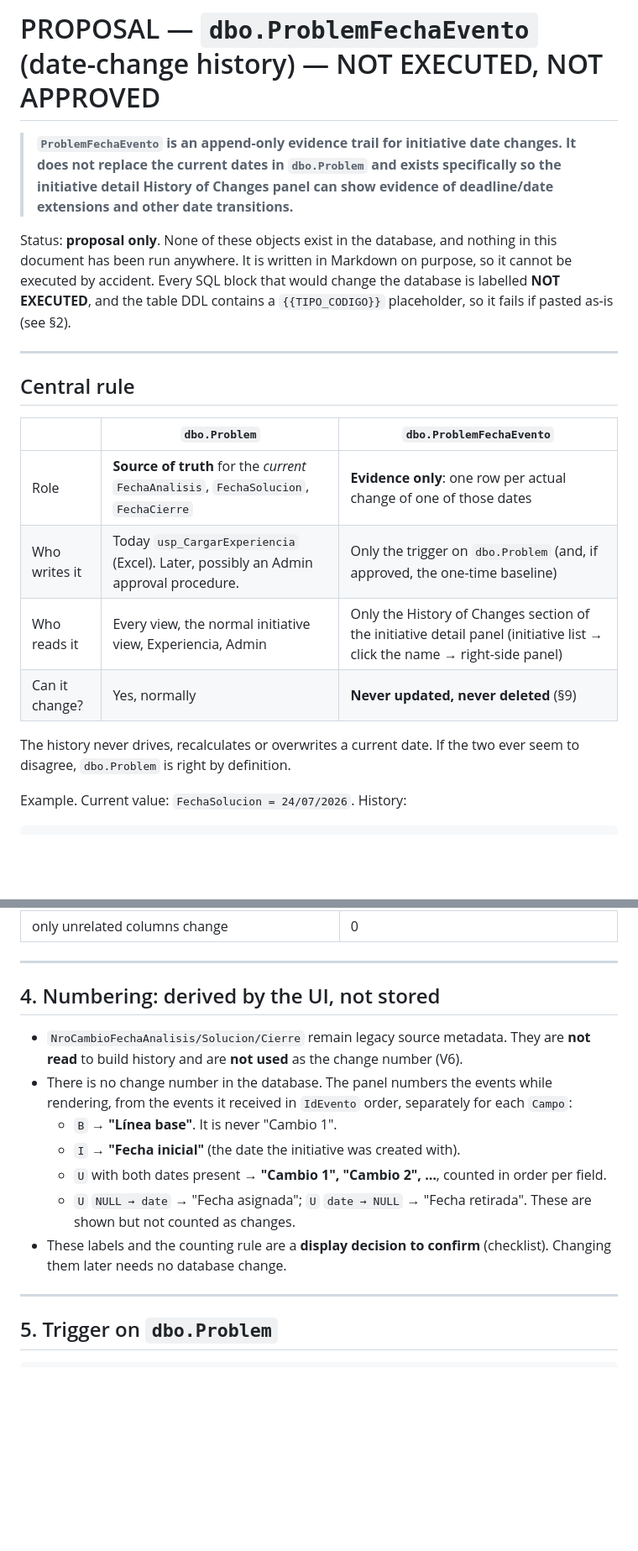
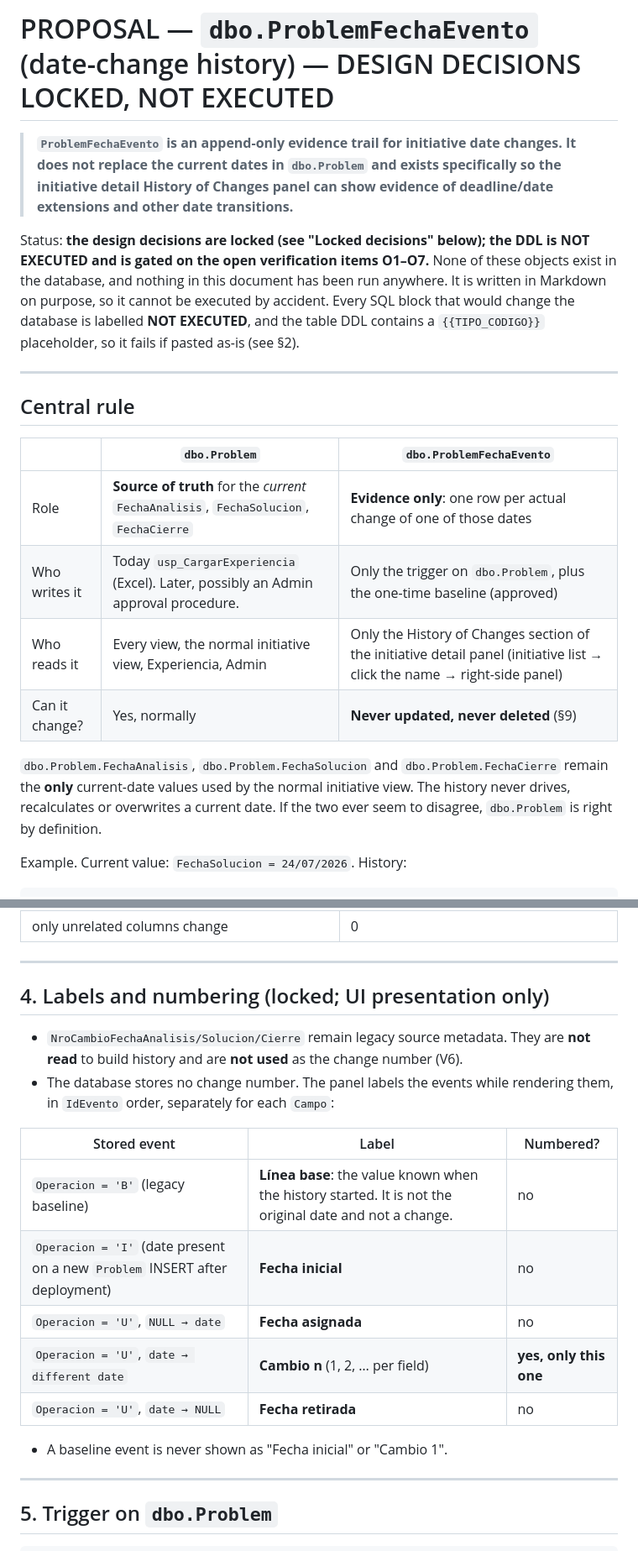
Before and after one commit to Aevr27/FrontEnd-SQL-Proactivanet, a Markdown page: sql/PROPUESTA_historial_fechas.md, 2 parts joined by grey strips. Shown at 84% size. Drawn GitHub-style; blank space fills up the shorter version.

Commit message:
docs(admin): lock date history decisions (baseline approved, labels, attribution rule)
Co-Authored-By: Claude Opus 5.5 <noreply@anthropic.com>

```diff
--- a/sql/PROPUESTA_historial_fechas.md
+++ b/sql/PROPUESTA_historial_fechas.md
@@ -1,12 +1,13 @@
-# PROPOSAL — `dbo.ProblemFechaEvento` (date-change history) — NOT EXECUTED, NOT APPROVED
+# PROPOSAL — `dbo.ProblemFechaEvento` (date-change history) — DESIGN DECISIONS LOCKED, NOT EXECUTED
 
 > **`ProblemFechaEvento` is an append-only evidence trail for initiative date
 > changes. It does not replace the current dates in `dbo.Problem` and exists
 > specifically so the initiative detail History of Changes panel can show
 > evidence of deadline/date extensions and other date transitions.**
 
-Status: **proposal only**. None of these objects exist in the database, and
-nothing in this document has been run anywhere. It is written in Markdown on
+Status: **the design decisions are locked (see "Locked decisions" below); the DDL is
+NOT EXECUTED and is gated on the open verification items O1–O7.** None of these
+objects exist in the database, and nothing in this document has been run anywhere. It is written in Markdown on
 purpose, so it cannot be executed by accident. Every SQL block that would change
 the database is labelled **NOT EXECUTED**, and the table DDL contains a
 `{{TIPO_CODIGO}}` placeholder, so it fails if pasted as-is (see §2).
@@ -18,12 +19,15 @@ the database is labelled **NOT EXECUTED**, and the table DDL contains a
 | | `dbo.Problem` | `dbo.ProblemFechaEvento` |
 |---|---|---|
 | Role | **Source of truth** for the *current* `FechaAnalisis`, `FechaSolucion`, `FechaCierre` | **Evidence only**: one row per actual change of one of those dates |
-| Who writes it | Today `usp_CargarExperiencia` (Excel). Later, possibly an Admin approval procedure. | Only the trigger on `dbo.Problem` (and, if approved, the one-time baseline) |
+| Who writes it | Today `usp_CargarExperiencia` (Excel). Later, possibly an Admin approval procedure. | Only the trigger on `dbo.Problem`, plus the one-time baseline (approved) |
 | Who reads it | Every view, the normal initiative view, Experiencia, Admin | Only the History of Changes section of the initiative detail panel (initiative list → click the name → right-side panel) |
 | Can it change? | Yes, normally | **Never updated, never deleted** (§9) |
 
-The history never drives, recalculates or overwrites a current date. If the two
-ever seem to disagree, `dbo.Problem` is right by definition.
+`dbo.Problem.FechaAnalisis`, `dbo.Problem.FechaSolucion` and
+`dbo.Problem.FechaCierre` remain the **only** current-date values used by the
+normal initiative view. The history never drives, recalculates or overwrites a
+current date. If the two ever seem to disagree, `dbo.Problem` is right by
+definition.
 
 Example. Current value: `FechaSolucion = 24/07/2026`. History:
 
@@ -149,15 +170,20 @@ There is deliberately **no** change-number column, no `NroCambioFecha*`, no
 
 ---
 
-## 4. Numbering: derived by the UI, not stored
+## 4. Labels and numbering (locked; UI presentation only)
 
 - `NroCambioFechaAnalisis/Solucion/Cierre` remain legacy source metadata. They are **not read** to build history and are **not used** as the change number (V6).
-- There is no change number in the database. The panel numbers the events while rendering, from the events it received in `IdEvento` order, separately for each `Campo`:
-  - `B` → **"Línea base"**. It is never "Cambio 1".
-  - `I` → **"Fecha inicial"** (the date the initiative was created with).
-  - `U` with both dates present → **"Cambio 1", "Cambio 2", …**, counted in order per field.
-  - `U` `NULL → date` → "Fecha asignada"; `U` `date → NULL` → "Fecha retirada". These are shown but not counted as changes.
-- These labels and the counting rule are a **display decision to confirm** (checklist). Changing them later needs no database change.
+- The database stores no change number. The panel labels the events while rendering them, in `IdEvento` order, separately for each `Campo`:
+
+| Stored event | Label | Numbered? |
+|---|---|---|
+| `Operacion = 'B'` (legacy baseline) | **Línea base**: the value known when the history started. It is not the original date and not a change. | no |
+| `Operacion = 'I'` (date present on a new `Problem` INSERT after deployment) | **Fecha inicial** | no |
+| `Operacion = 'U'`, `NULL → date` | **Fecha asignada** | no |
+| `Operacion = 'U'`, `date → different date` | **Cambio n** (1, 2, … per field) | **yes, only this one** |
+| `Operacion = 'U'`, `date → NULL` | **Fecha retirada** | no |
+
+- A baseline event is never shown as "Fecha inicial" or "Cambio 1".
 
 ---
 
```
Also changed, not shown: other parts of sql/PROPUESTA_historial_fechas.md (+48 -28 lines).
